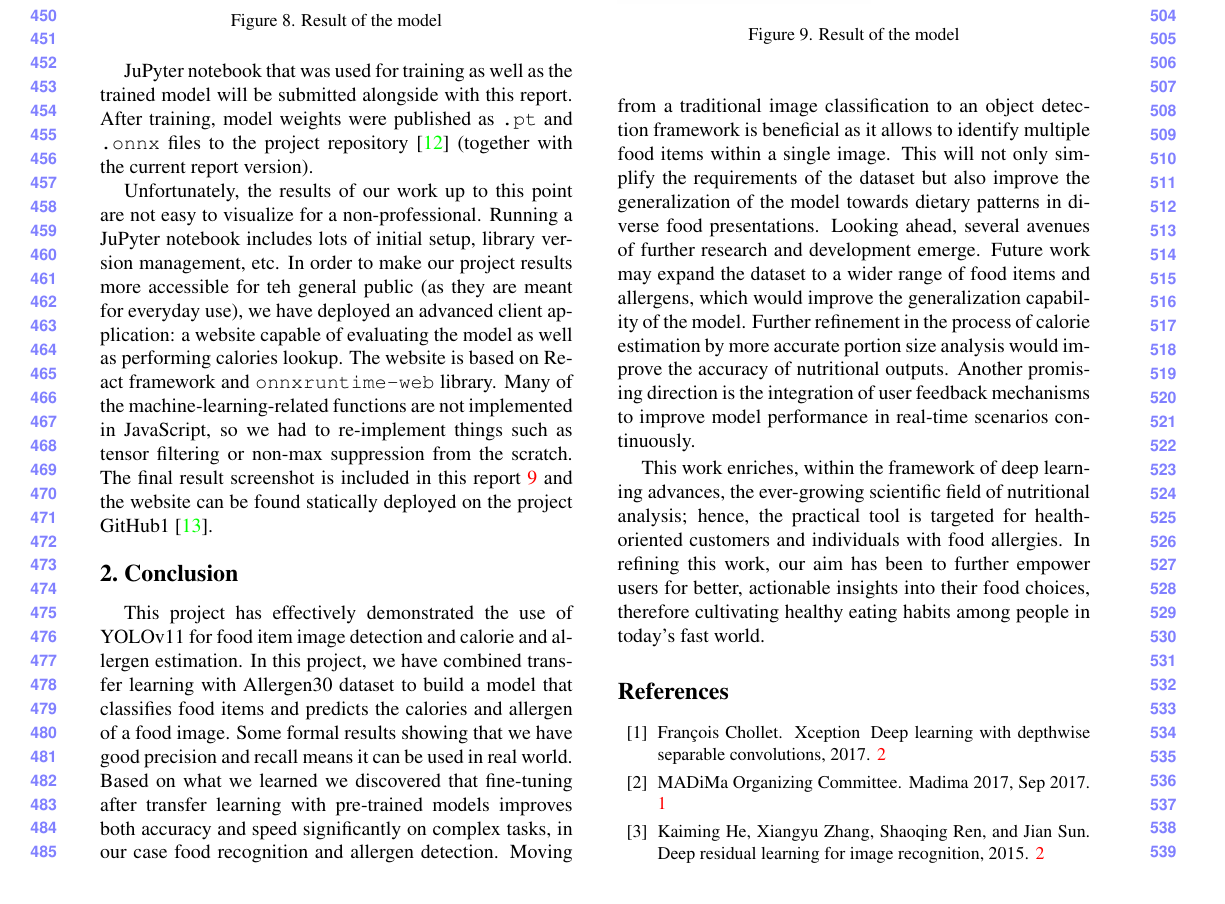
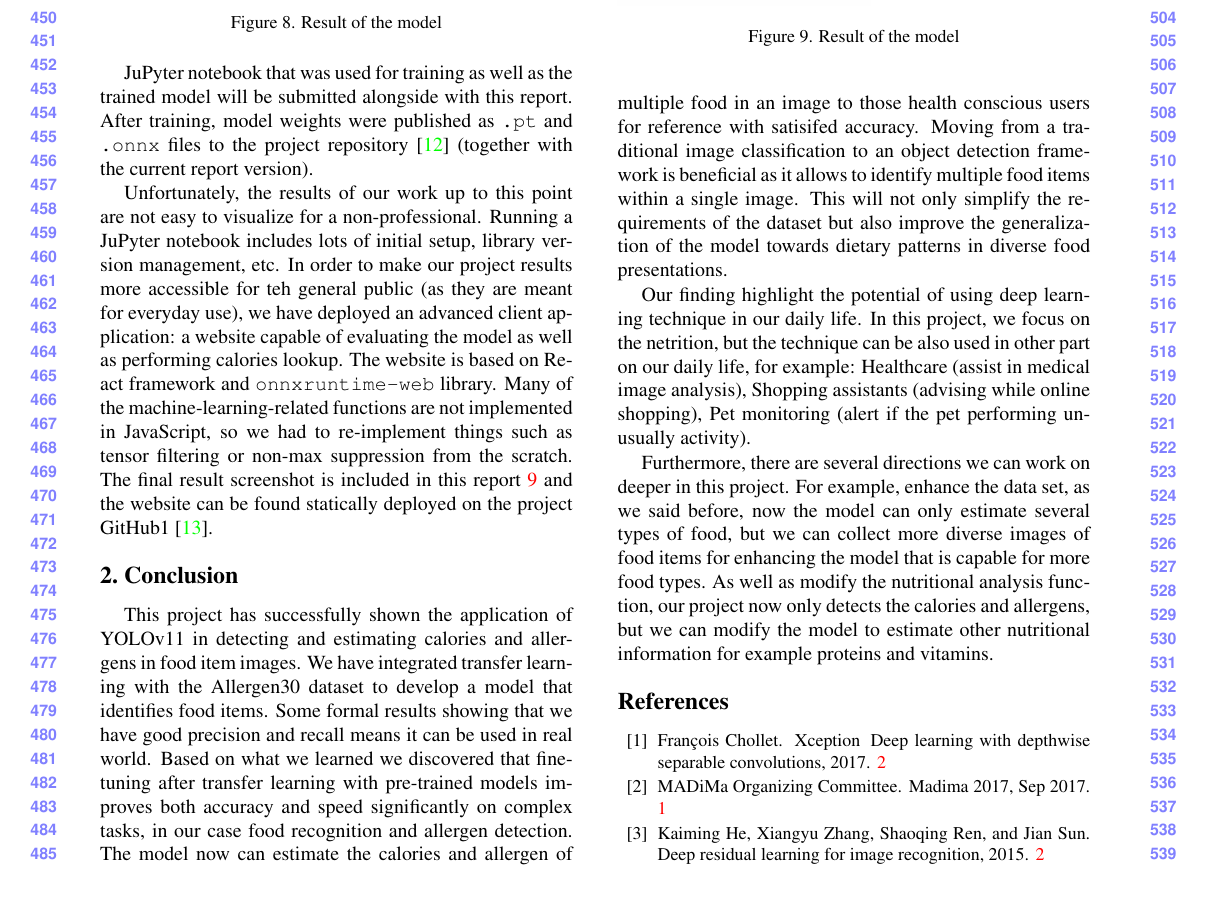
Before and after one commit to pseusys/imagine_food, a LaTeX paper (report/report.tex): part of page 5 of 6, cut so that both start at the same text. Compiled offline with pdfLaTeX.

Commit message:
concultion paragraph3 editting

```diff
--- a/report/report.tex
+++ b/report/report.tex
@@ -252,19 +252,23 @@ The final result screenshot is included in this report~\ref{advanced-client-resu
 
 \section{Conclusion}
 
-This project has effectively demonstrated the use of YOLOv11 for food item image detection and calorie and allergen estimation.
-In this project, we have combined transfer learning with Allergen30 dataset to build a model that classifies food items and predicts the calories and allergen of a food image.
+This project has successfully shown the application of YOLOv11 in detecting and estimating calories and allergens in food item images.
+We have integrated transfer learning with the Allergen30 dataset to develop a model that identifies food items.
 Some formal results showing that we have good precision and recall means it can be used in real world.
 Based on what we learned we discovered that fine-tuning after transfer learning with pre-trained models improves both accuracy and speed significantly on complex tasks, in our case food recognition and allergen detection.
+The model now can estimate the calories and allergen of multiple food in an image to those health conscious users for reference with satisifed accuracy.
 Moving from a traditional image classification to an object detection framework is beneficial as it allows to identify multiple food items within a single image.
 This will not only simplify the requirements of the dataset but also improve the generalization of the model towards dietary patterns in diverse food presentations.
-Looking ahead, several avenues of further research and development emerge.
-Future work may expand the dataset to a wider range of food items and allergens, which would improve the generalization capability of the model.
-Further refinement in the process of calorie estimation by more accurate portion size analysis would improve the accuracy of nutritional outputs.
-Another promising direction is the integration of user feedback mechanisms to improve model performance in real-time scenarios continuously.
 
-This work enriches, within the framework of deep learning advances, the ever-growing scientific field of nutritional analysis; hence, the practical tool is targeted for health-oriented customers and individuals with food allergies.
-In refining this work, our aim has been to further empower users for better, actionable insights into their food choices, therefore cultivating healthy eating habits among people in today's fast world.
+Our finding highlight the potential of using deep learning technique in our daily life.
+In this project, we focus on the netrition, but the technique can be also used in other part on our daily life, for example: Healthcare
+(assist in medical image analysis), Shopping assistants (advising while online shopping), Pet monitoring (alert if the pet performing unusually activity).
+
+Furthermore, there are several directions we can work on deeper in this project.
+For example, enhance the data set, as we said before, now the model can only estimate several types of food, but we can collect more diverse images of food items for enhancing the model that is capable for more food types.
+As well as modify the nutritional analysis function, our project now only detects the calories and allergens, but we can modify the model to estimate other nutritional information for example proteins and vitamins.
+
+
 
 %%%%%%%%% REFERENCES
 {
```
